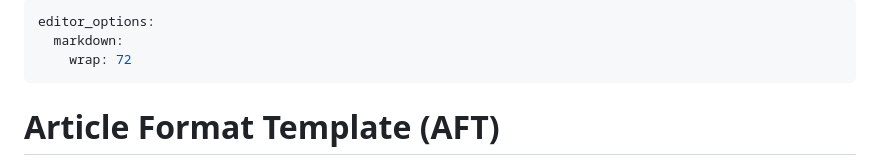
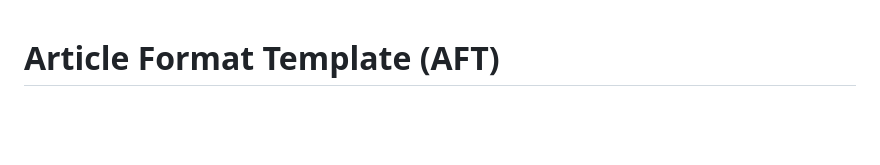
Before and after one commit to region-ersa/REGION, a Markdown page: README.md, the part around the change. Rendered like a GitHub page; blank space fills up the shorter version.

```diff
--- a/README.md
+++ b/README.md
@@ -1,9 +1,3 @@
----
-editor_options:
-  markdown:
-    wrap: 72
----
-
 # Article Format Template (AFT)
 
 This is a Quarto template that assists you in creating a manuscript for
```
